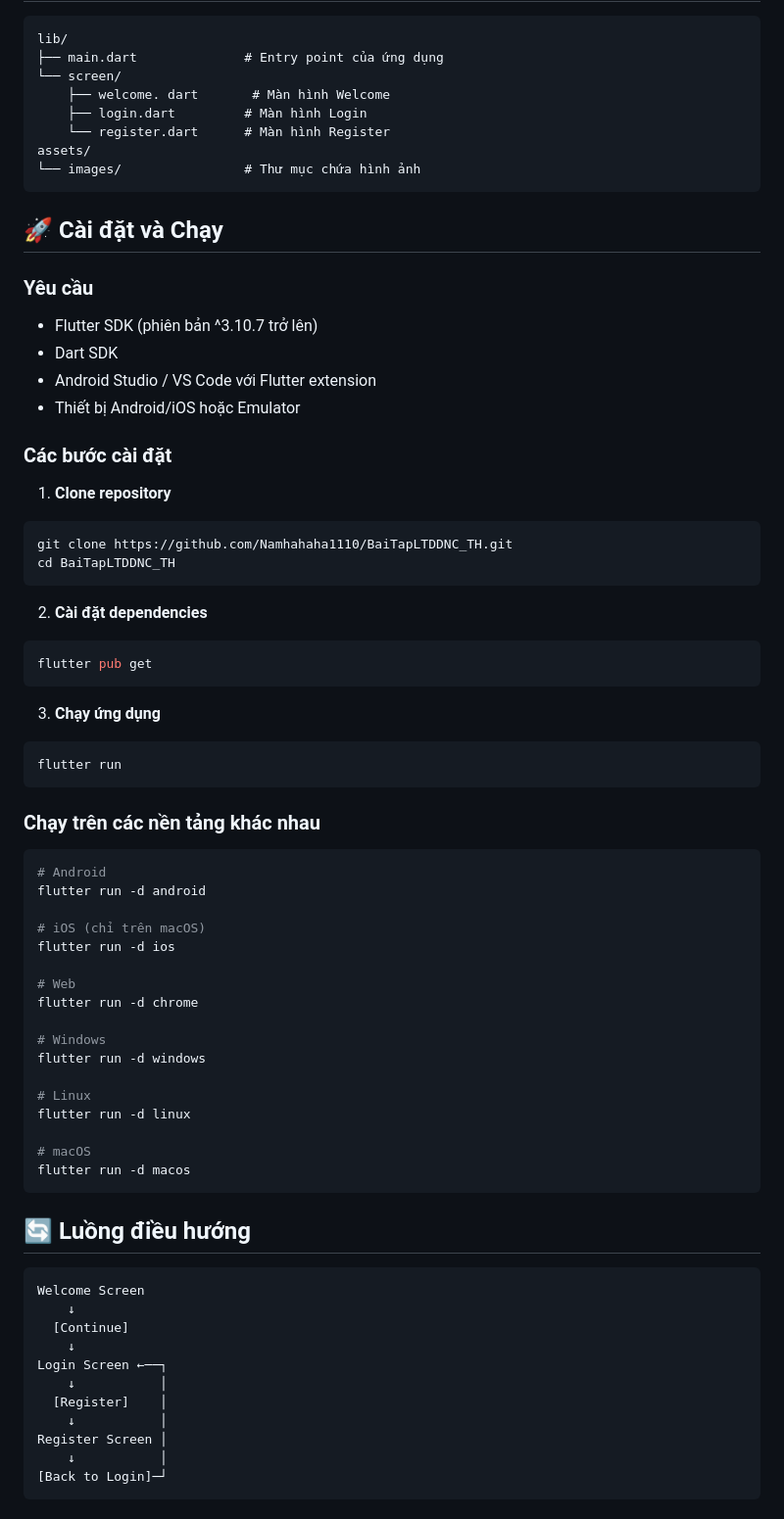
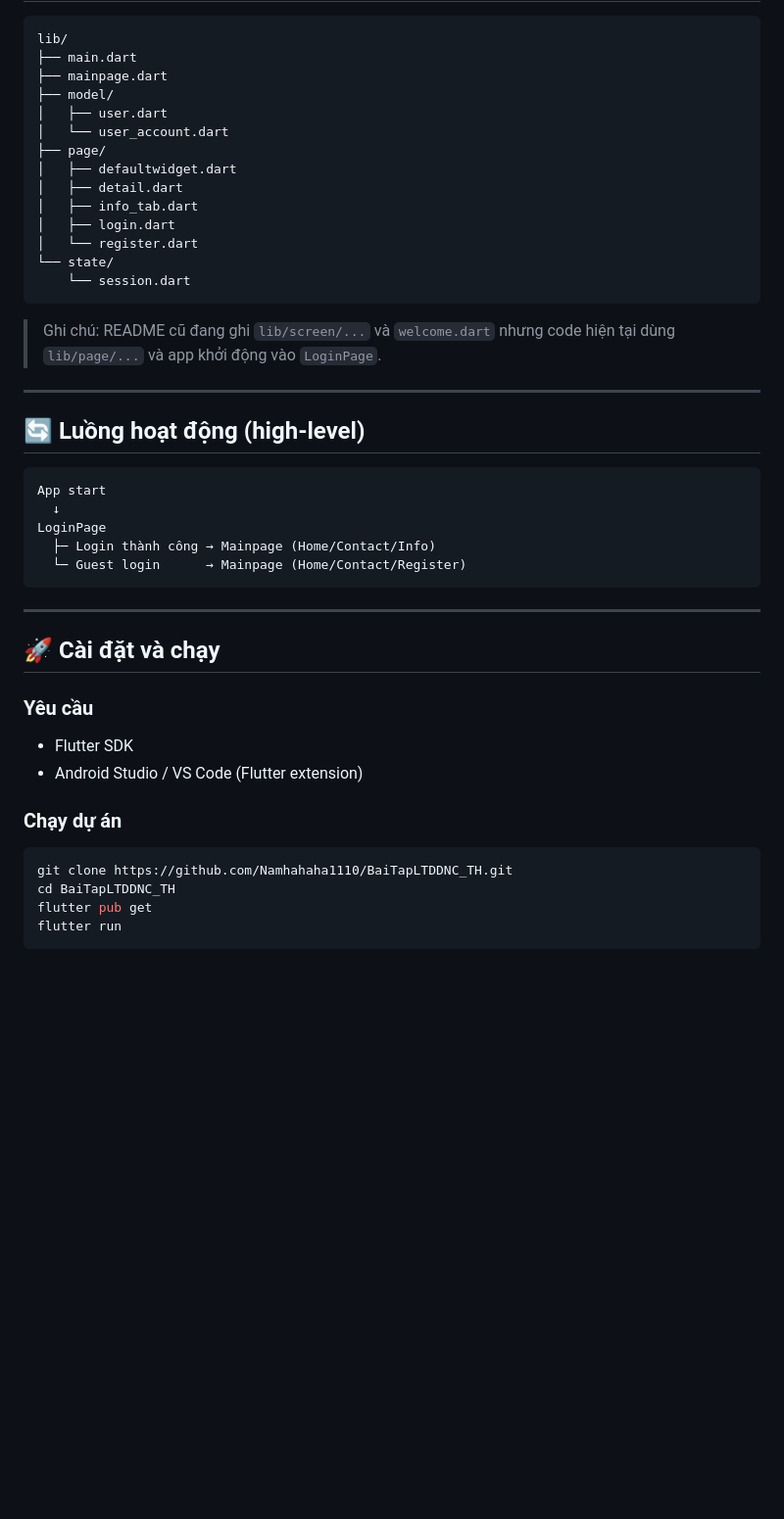
Before and after one commit to Namhahaha1110/BaiTapLTDDNC_TH, a Markdown page: README.md, the part around one of its changes. Shown at 98% size. Rendered like a GitHub page; blank space fills up the shorter version.

````diff
--- a/README.md
+++ b/README.md
@@ -56,74 +69,46 @@
 lib/
-├── main.dart              # Entry point của ứng dụng
-└── screen/
-    ├── welcome. dart       # Màn hình Welcome
-    ├── login.dart         # Màn hình Login
-    └── register.dart      # Màn hình Register
-assets/
-└── images/                # Thư mục chứa hình ảnh
+├── main.dart
+├── mainpage.dart
+├── model/
+│   ├── user.dart
+│   └── user_account.dart
+├── page/
+│   ├── defaultwidget.dart
+│   ├── detail.dart
+│   ├── info_tab.dart
+│   ├── login.dart
+│   └── register.dart
+└── state/
+    └── session.dart
 ```
 
-## 🚀 Cài đặt và Chạy
+> Ghi chú: README cũ đang ghi `lib/screen/...` và `welcome.dart` nhưng code hiện tại dùng `lib/page/...` và app khởi động vào `LoginPage`.
+
+---
+
+## 🔄 Luồng hoạt động (high-level)
+
+```txt
+App start
+  ↓
+LoginPage
+  ├─ Login thành công → Mainpage (Home/Contact/Info)
+  └─ Guest login      → Mainpage (Home/Contact/Register)
+```
+
+---
+
+## 🚀 Cài đặt và chạy
 
 ### Yêu cầu
-- Flutter SDK (phiên bản ^3.10.7 trở lên)
-- Dart SDK
-- Android Studio / VS Code với Flutter extension
-- Thiết bị Android/iOS hoặc Emulator
+- Flutter SDK
+- Android Studio / VS Code (Flutter extension)
 
-### Các bước cài đặt
-
-1. **Clone repository**
+### Chạy dự án
 ```bash
 git clone https://github.com/Namhahaha1110/BaiTapLTDDNC_TH.git
 cd BaiTapLTDDNC_TH
-```
-
-2. **Cài đặt dependencies**
-```bash
 flutter pub get
-```
-
-3. **Chạy ứng dụng**
-```bash
 flutter run
 ```
 
-### Chạy trên các nền tảng khác nhau
-
-```bash
-# Android
-flutter run -d android
-
-# iOS (chỉ trên macOS)
-flutter run -d ios
-
-# Web
-flutter run -d chrome
-
-# Windows
-flutter run -d windows
-
-# Linux
-flutter run -d linux
-
-# macOS
-flutter run -d macos
-```
-
-## 🔄 Luồng điều hướng
-
-```
-Welcome Screen
-    ↓
-  [Continue]
-    ↓
-Login Screen ←──┐
-    ↓           │
-  [Register]    │
-    ↓           │
-Register Screen │
-    ↓           │
-[Back to Login]─┘
-```
-
````
Also changed, not shown: other parts of README.md (+50 -92 lines).
